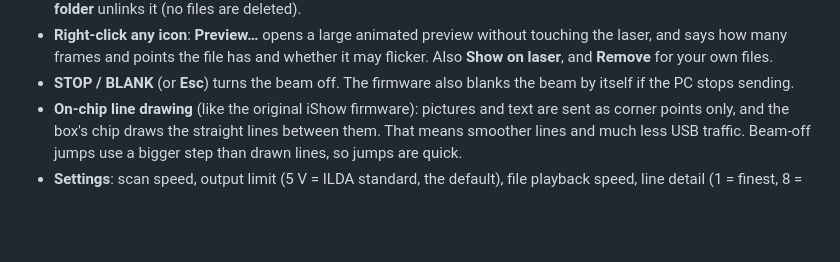
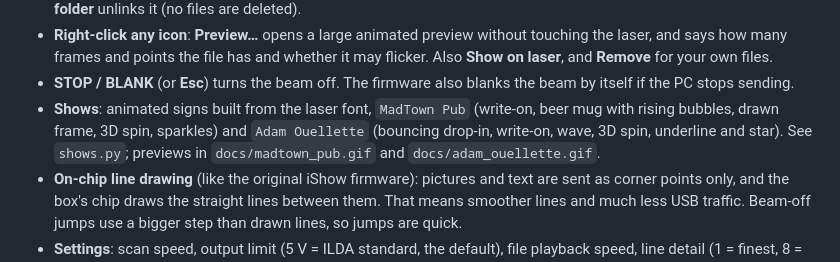
Before and after one commit to madfrenchiefire/flipper, a Markdown page: ishow/README.md, the part around the change. Rendered like a GitHub page; blank space fills up the shorter version.

```diff
--- a/ishow/README.md
+++ b/ishow/README.md
@@ -28,6 +28,10 @@ python ishow_app.py --demo     # try it without hardware
   laser**, and **Remove** for your own files.
 - **STOP / BLANK** (or **Esc**) turns the beam off. The firmware also blanks the beam by itself if
   the PC stops sending.
+- **Shows**: animated signs built from the laser font, `MadTown Pub` (write-on, beer mug with rising
+  bubbles, drawn frame, 3D spin, sparkles) and `Adam Ouellette` (bouncing drop-in, write-on, wave,
+  3D spin, underline and star). See `shows.py`; previews in `docs/madtown_pub.gif` and
+  `docs/adam_ouellette.gif`.
 - **On-chip line drawing** (like the original iShow firmware): pictures and text are sent as corner
   points only, and the box's chip draws the straight lines between them. That means smoother lines and
   much less USB traffic. Beam-off jumps use a bigger step than drawn lines, so jumps are quick.
```
Also changed, not shown: ishow/docs/adam_ouellette.gif (added), ishow/docs/madtown_pub.gif (added), 3 other files.
